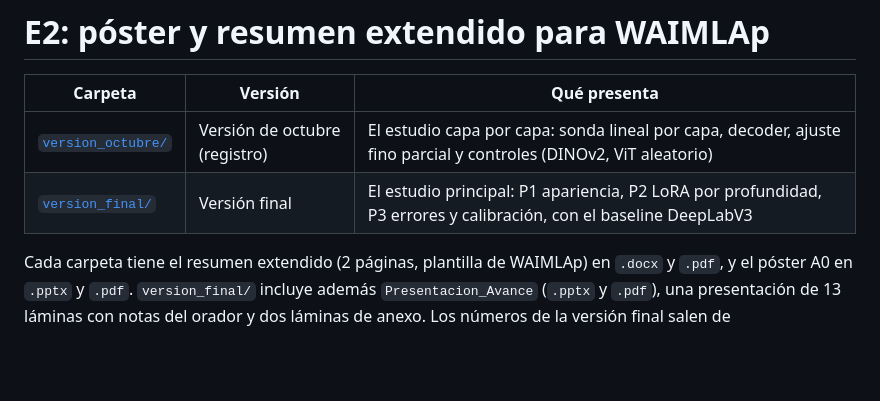
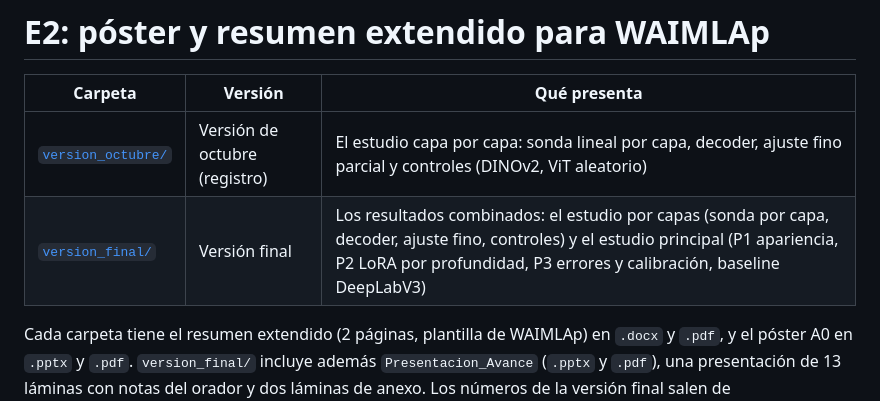
Before and after one commit to gonzaquis29/DinoV3-AI4Mars, a Markdown page: entregables/E2_poster_waimlap/README.md, the part around the change. GitHub-like rendering; blank space fills up the shorter version.

Commit message:
Combine both studies in the final poster, abstract and article; add comparison figure

```diff
--- a/entregables/E2_poster_waimlap/README.md
+++ b/entregables/E2_poster_waimlap/README.md
@@ -3,7 +3,7 @@
 | Carpeta | Versión | Qué presenta |
 |---|---|---|
 | [`version_octubre/`](version_octubre/) | Versión de octubre (registro) | El estudio capa por capa: sonda lineal por capa, decoder, ajuste fino parcial y controles (DINOv2, ViT aleatorio) |
-| [`version_final/`](version_final/) | Versión final | El estudio principal: P1 apariencia, P2 LoRA por profundidad, P3 errores y calibración, con el baseline DeepLabV3 |
+| [`version_final/`](version_final/) | Versión final | Los resultados combinados: el estudio por capas (sonda por capa, decoder, ajuste fino, controles) y el estudio principal (P1 apariencia, P2 LoRA por profundidad, P3 errores y calibración, baseline DeepLabV3) |
 
 Cada carpeta tiene el resumen extendido (2 páginas, plantilla de WAIMLAp) en `.docx` y `.pdf`, y el póster A0 en `.pptx` y `.pdf`.
 `version_final/` incluye además `Presentacion_Avance` (`.pptx` y `.pdf`), una presentación de 13 láminas con notas del orador y dos láminas de anexo.
```
Also changed, not shown: README.md (+1 -1 lines), results/estudio_principal/figures/comparison_main.png (added), 7 other files.
